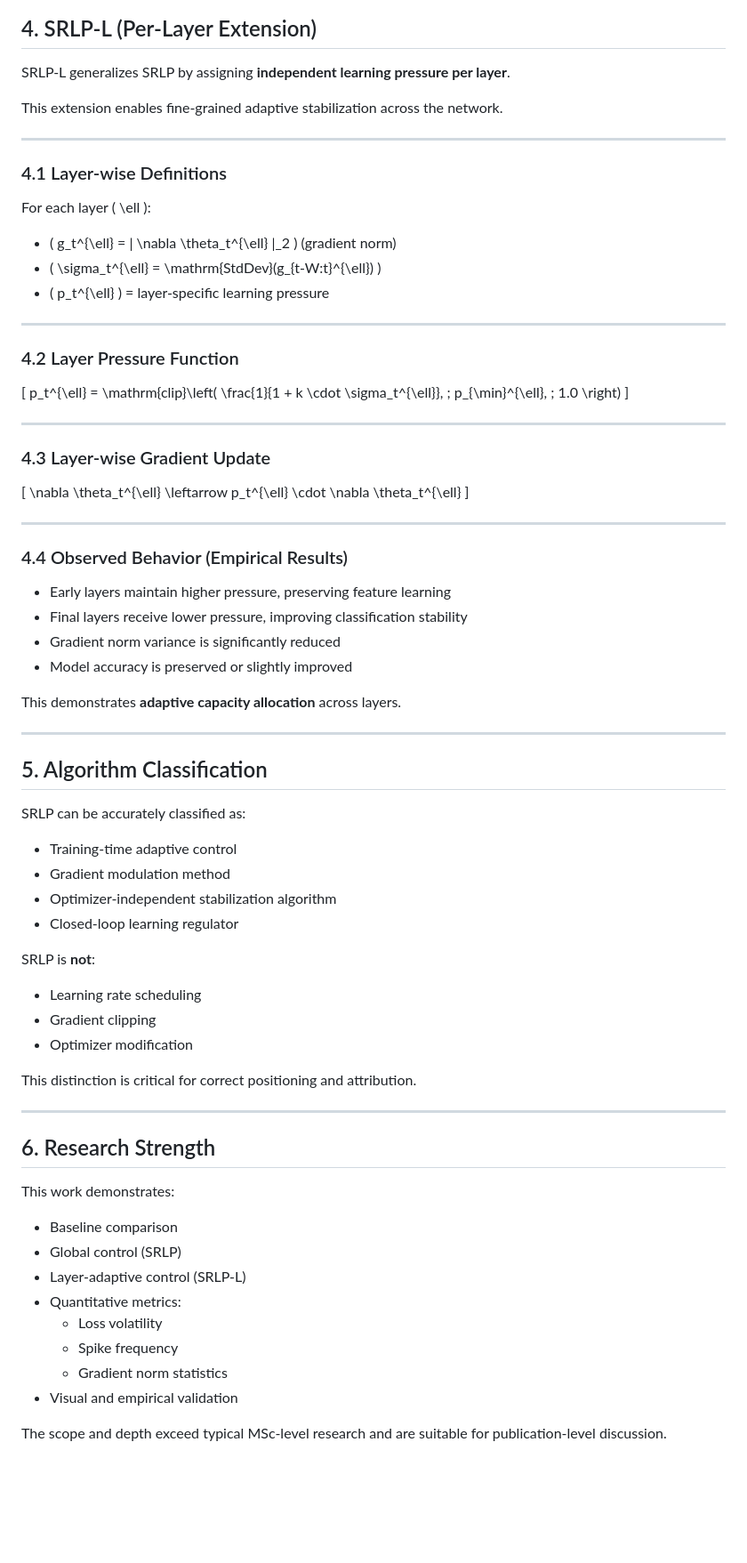
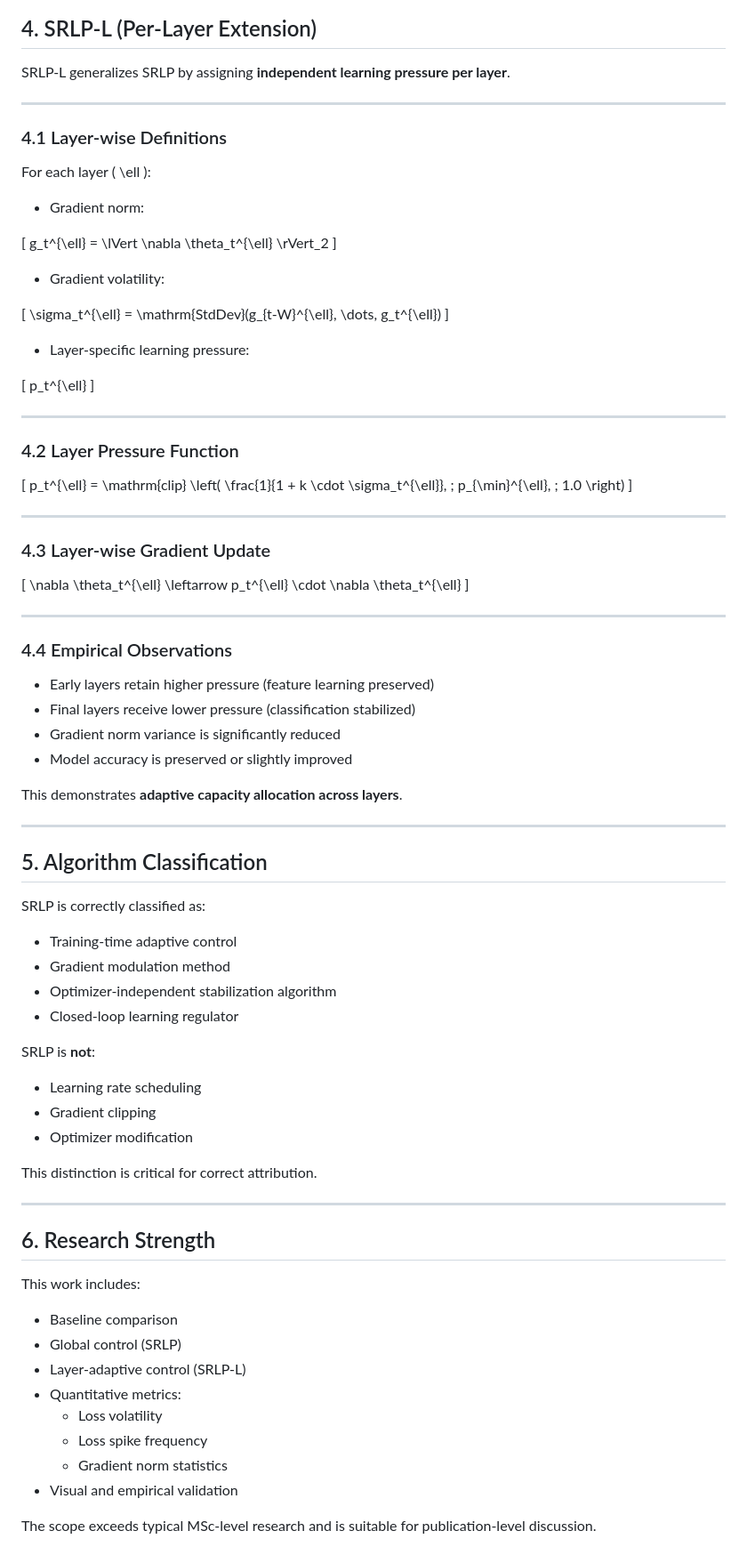
Before and after one commit to Nadeesha-D-Shalom/SRLP, a Markdown page: docs/algorithm_definition.md, the part around one of its changes. Shown at 89% size. Drawn GitHub-style; blank space fills up the shorter version.

```diff
--- a/docs/algorithm_definition.md
+++ b/docs/algorithm_definition.md
@@ -83,24 +112,37 @@ The optimizer (SGD, Adam, etc.) remains unchanged.
 
 SRLP-L generalizes SRLP by assigning **independent learning pressure per layer**.
 
-This extension enables fine-grained adaptive stabilization across the network.
-
 ---
 
 ### 4.1 Layer-wise Definitions
 
 For each layer \( \ell \):
 
-- \( g_t^{\ell} = \| \nabla \theta_t^{\ell} \|_2 \) (gradient norm)
-- \( \sigma_t^{\ell} = \mathrm{StdDev}(g_{t-W:t}^{\ell}) \)
-- \( p_t^{\ell} \) = layer-specific learning pressure
+- Gradient norm:
+
+\[
+g_t^{\ell} = \lVert \nabla \theta_t^{\ell} \rVert_2
+\]
+
+- Gradient volatility:
+
+\[
+\sigma_t^{\ell} = \mathrm{StdDev}(g_{t-W}^{\ell}, \dots, g_t^{\ell})
+\]
+
+- Layer-specific learning pressure:
+
+\[
+p_t^{\ell}
+\]
 
 ---
 
 ### 4.2 Layer Pressure Function
 
 \[
-p_t^{\ell} = \mathrm{clip}\left(
+p_t^{\ell} = \mathrm{clip}
+\left(
 \frac{1}{1 + k \cdot \sigma_t^{\ell}},
 \; p_{\min}^{\ell}, \; 1.0
 \right)
@@ -116,20 +158,20 @@ p_t^{\ell} = \mathrm{clip}\left(
 
 ---
 
-### 4.4 Observed Behavior (Empirical Results)
+### 4.4 Empirical Observations
 
-- Early layers maintain higher pressure, preserving feature learning
-- Final layers receive lower pressure, improving classification stability
+- Early layers retain higher pressure (feature learning preserved)
+- Final layers receive lower pressure (classification stabilized)
 - Gradient norm variance is significantly reduced
 - Model accuracy is preserved or slightly improved
 
-This demonstrates **adaptive capacity allocation** across layers.
+This demonstrates **adaptive capacity allocation across layers**.
 
 ---
 
 ## 5. Algorithm Classification
 
-SRLP can be accurately classified as:
+SRLP is correctly classified as:
 
 - Training-time adaptive control
 - Gradient modulation method
@@ -137,25 +179,26 @@ SRLP can be accurately classified as:
 - Closed-loop learning regulator
 
 SRLP is **not**:
+
 - Learning rate scheduling
 - Gradient clipping
 - Optimizer modification
 
-This distinction is critical for correct positioning and attribution.
+This distinction is critical for correct attribution.
 
 ---
 
 ## 6. Research Strength
 
-This work demonstrates:
+This work includes:
 
 - Baseline comparison
 - Global control (SRLP)
 - Layer-adaptive control (SRLP-L)
 - Quantitative metrics:
   - Loss volatility
-  - Spike frequency
+  - Loss spike frequency
   - Gradient norm statistics
 - Visual and empirical validation
 
-The scope and depth exceed typical MSc-level research and are suitable for publication-level discussion.
+The scope exceeds typical MSc-level research and is suitable for publication-level discussion.
```
Also changed, not shown: other parts of docs/algorithm_definition.md (+46 -17 lines).
